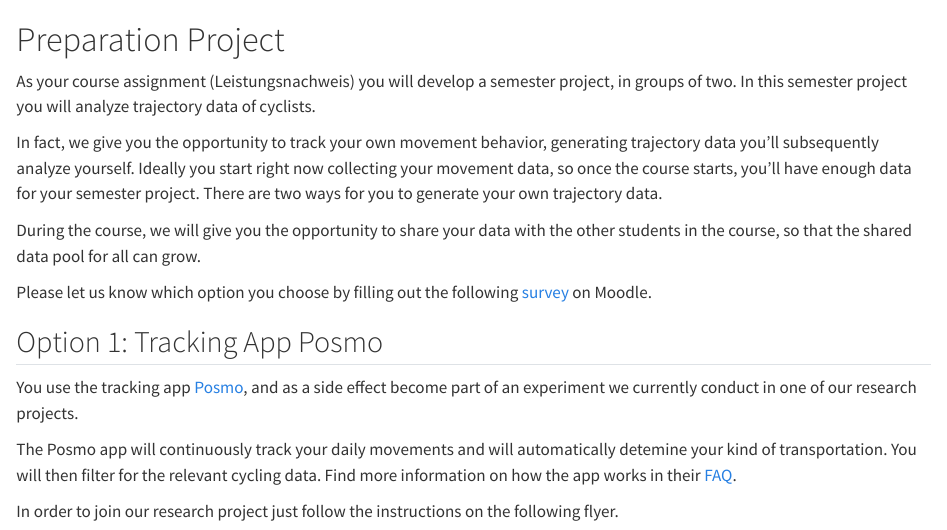
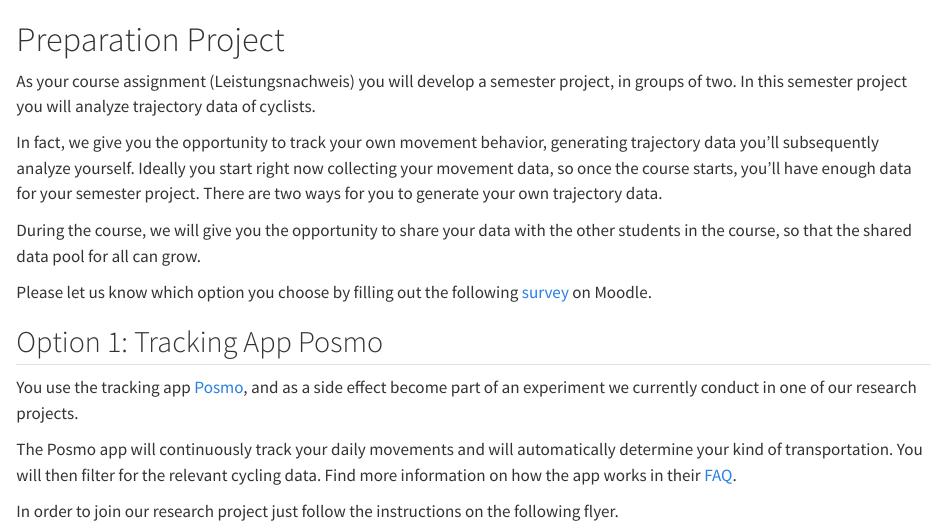
Before and after one commit to ComputationalMovementAnalysis/FS23, a Quarto document (Intro/W0_2_preparations_project.qmd): the page in a window 1100 px wide, from its top. Rendered offline with R 4.5, knitr and Pandoc in place of Quarto, with nearby package versions.

Commit message:
Update W0_2_preparations_project.qmd

```diff
--- a/Intro/W0_2_preparations_project.qmd
+++ b/Intro/W0_2_preparations_project.qmd
@@ -12,7 +12,7 @@ Please let us know which option you choose by filling out the following [survey]
 
 You use the tracking app [Posmo](https://posmo.coop/produkte/posmo-project-tracking-fuer-gruppen), and as a side effect become part of an experiment we currently conduct in one of our research projects.
 
-The Posmo app will continuously track your daily movements and will automatically detemine your kind of transportation. You will then filter for the relevant cycling data. Find more information on how the app works in their [FAQ](https://posmo.coop/produkte/faq).
+The Posmo app will continuously track your daily movements and will automatically determine your kind of transportation. You will then filter for the relevant cycling data. Find more information on how the app works in their [FAQ](https://posmo.coop/produkte/faq).
 
 In order to join our research project just follow the instructions on the following flyer.
 
```
